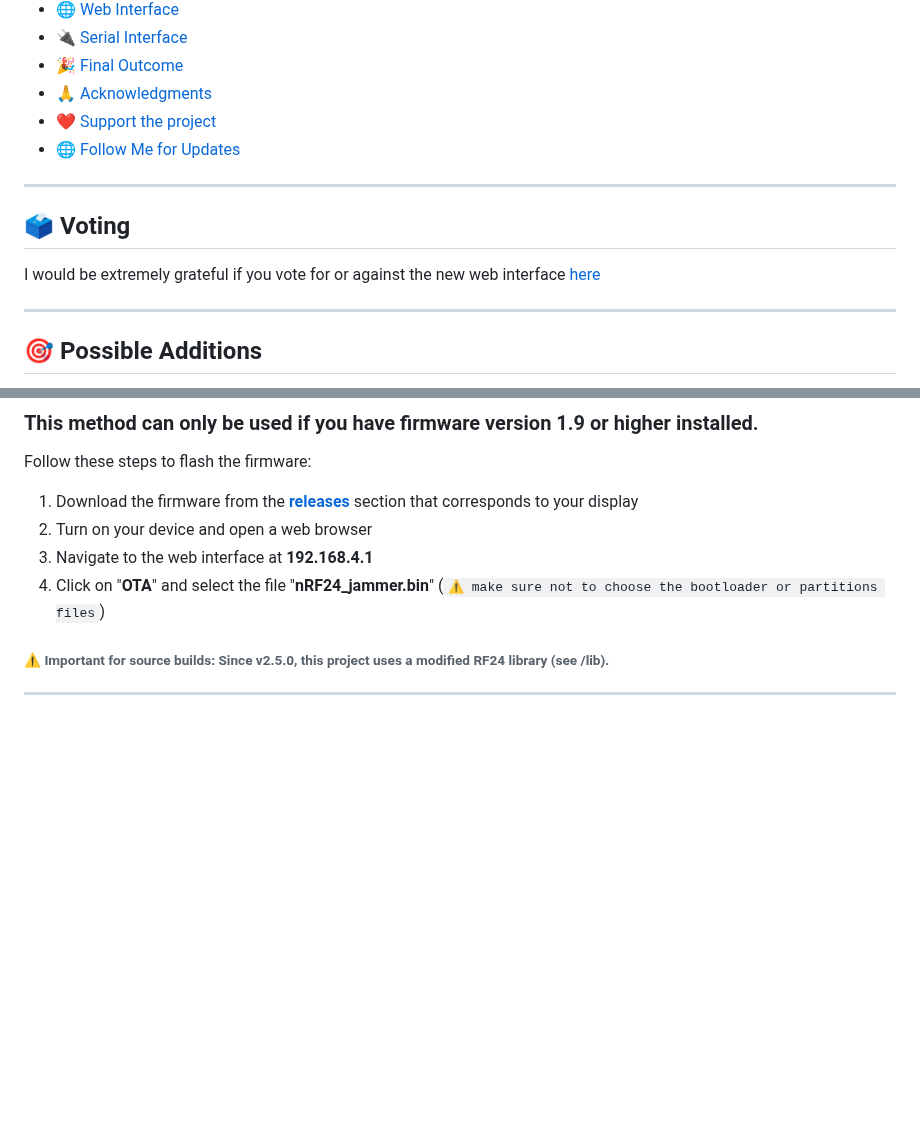
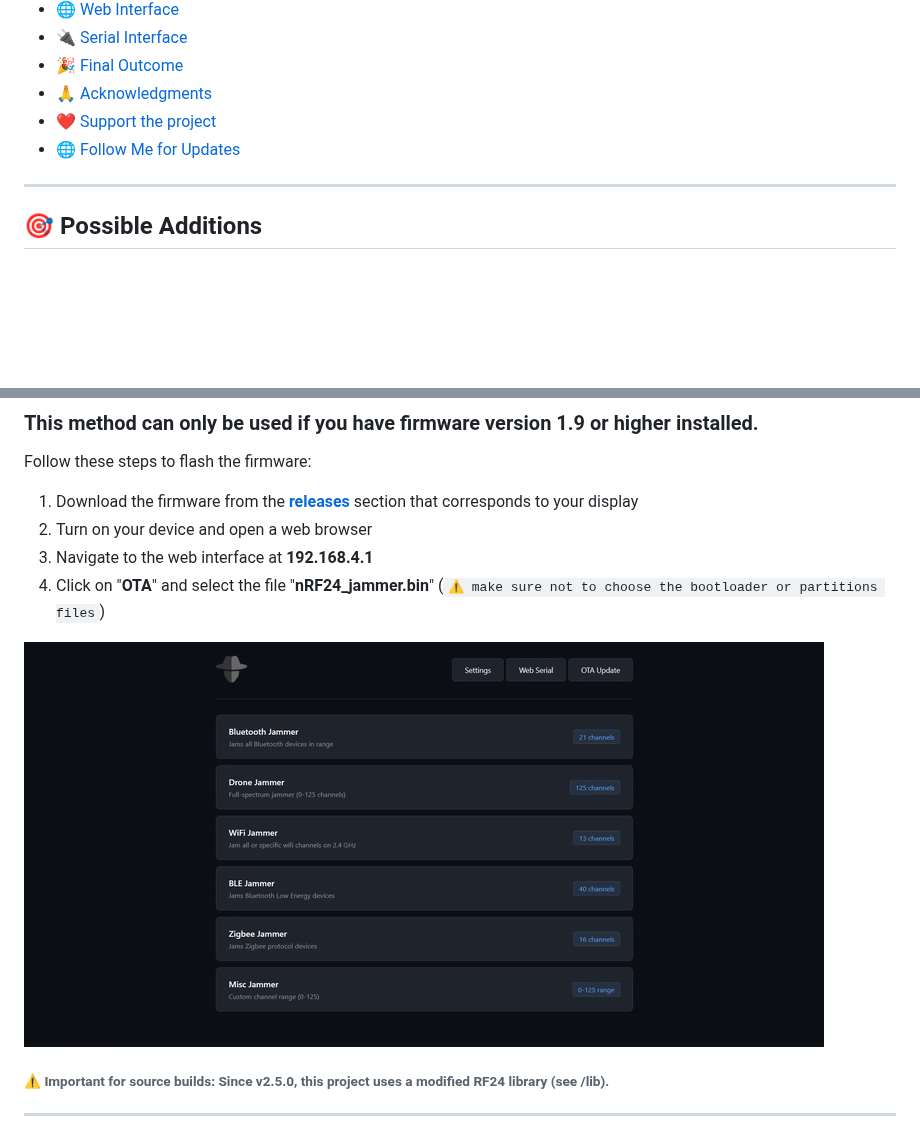
Before and after one commit to W0rthlessS0ul/nRF24_jammer, a Markdown page: README.md, 2 parts joined by grey strips. GitHub-like rendering; pictures changed too: img/gif/OTA.gif (added); folded sections open; blank space fills up the shorter version.

Commit message:
new gifs

```diff
--- a/README.md
+++ b/README.md
@@ -18,12 +18,6 @@ Welcome to the **nRF24 Jammer** repository! 🎉 Dive into the world of RF inter
 - [🙏 Acknowledgments](#-acknowledgments)
 - [❤️ Support the project](#-support-the-project)
 - [🌐 Follow Me for Updates](#-follow-me-for-updates)
-
------
-
-## 🗳️ Voting
-
-I would be extremely grateful if you vote for or against the new web interface [here](https://github.com/W0rthlessS0ul/nRF24_jammer/discussions/59)
 
 -----
 
@@ -383,6 +377,8 @@ Follow these steps to flash the firmware:
 3. Navigate to the web interface at **192.168.4.1**
 4. Click on "**OTA**" and select the file "**nRF24_jammer.bin**" (`⚠️️ make sure not to choose the bootloader or partitions files`)
 
+![web_interface](img/gif/OTA.gif)
+
 </div>
 </details>
 
```
Also changed, not shown: other parts of README.md (+3 -0 lines), 2 other files.
